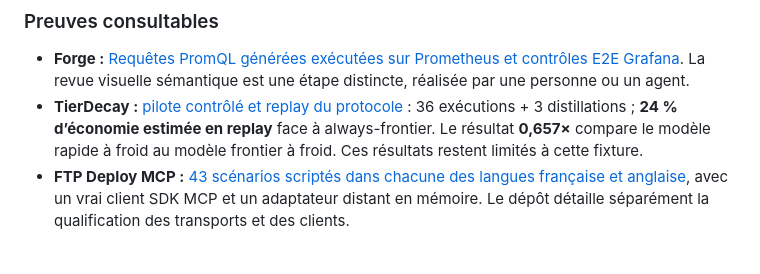
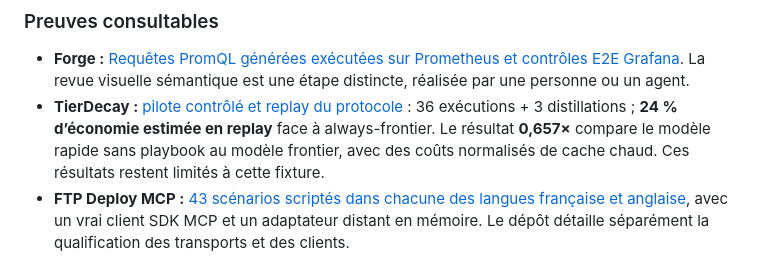
Before and after one commit to alebgl77/alebgl77, a Markdown page: README.fr.md, the part around the change. GitHub-like rendering.

Commit message:
docs: specify normalized pilot cost comparison

```diff
--- a/README.fr.md
+++ b/README.fr.md
@@ -22,7 +22,7 @@ J’accompagne les équipes de l’architecture à la mise en production de syst
 ### Preuves consultables
 
 - **Forge :** [Requêtes PromQL générées exécutées sur Prometheus et contrôles E2E Grafana](https://github.com/alebgl77/grafana-llmops-forge#how-this-is-verified). La revue visuelle sémantique est une étape distincte, réalisée par une personne ou un agent.
-- **TierDecay :** [pilote contrôlé et replay du protocole](https://github.com/alebgl77/tierdecay/blob/main/benchmarks/pilot-v1/RESULTS.md) : 36 exécutions + 3 distillations ; **24 % d’économie estimée en replay** face à always-frontier. Le résultat **0,657×** compare le modèle rapide à froid au modèle frontier à froid. Ces résultats restent limités à cette fixture.
+- **TierDecay :** [pilote contrôlé et replay du protocole](https://github.com/alebgl77/tierdecay/blob/main/benchmarks/pilot-v1/RESULTS.md) : 36 exécutions + 3 distillations ; **24 % d’économie estimée en replay** face à always-frontier. Le résultat **0,657×** compare le modèle rapide sans playbook au modèle frontier, avec des coûts normalisés de cache chaud. Ces résultats restent limités à cette fixture.
 - **FTP Deploy MCP :** [43 scénarios scriptés dans chacune des langues française et anglaise](https://github.com/alebgl77/ftp-deploy-mcp), avec un vrai client SDK MCP et un adaptateur distant en mémoire. Le dépôt détaille séparément la qualification des transports et des clients.
 
 ### Outils complémentaires
```
Also changed, not shown: README.es.md (+1 -1 lines), README.md (+1 -1 lines).
